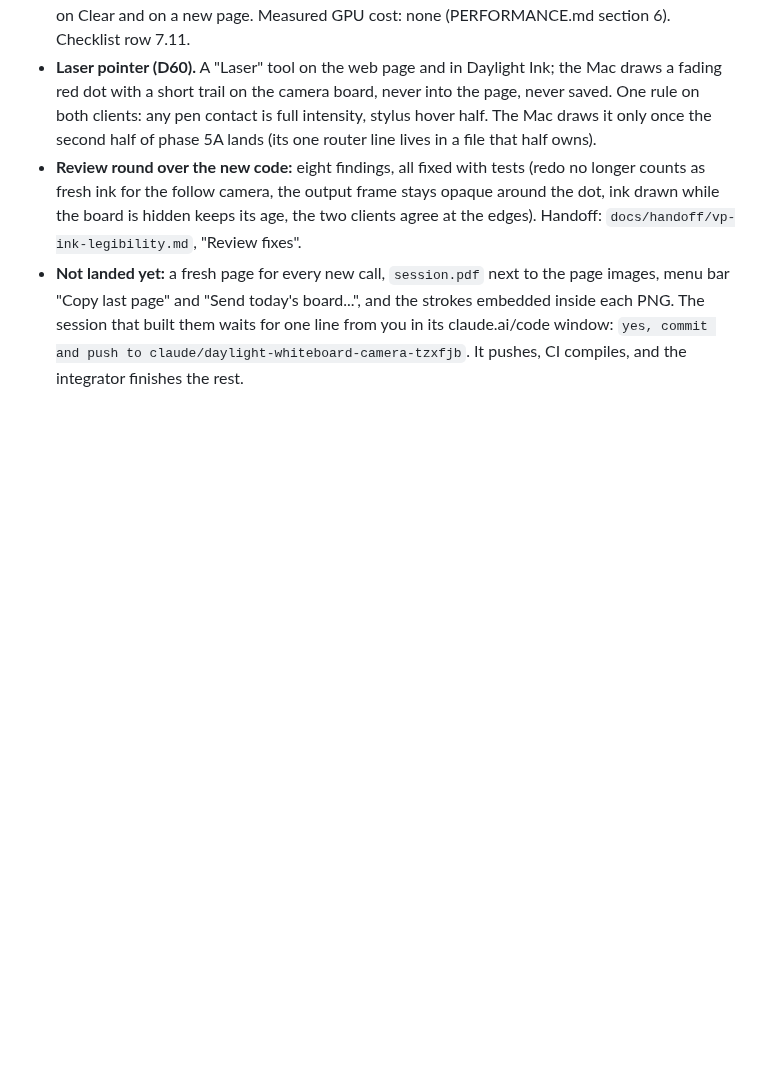
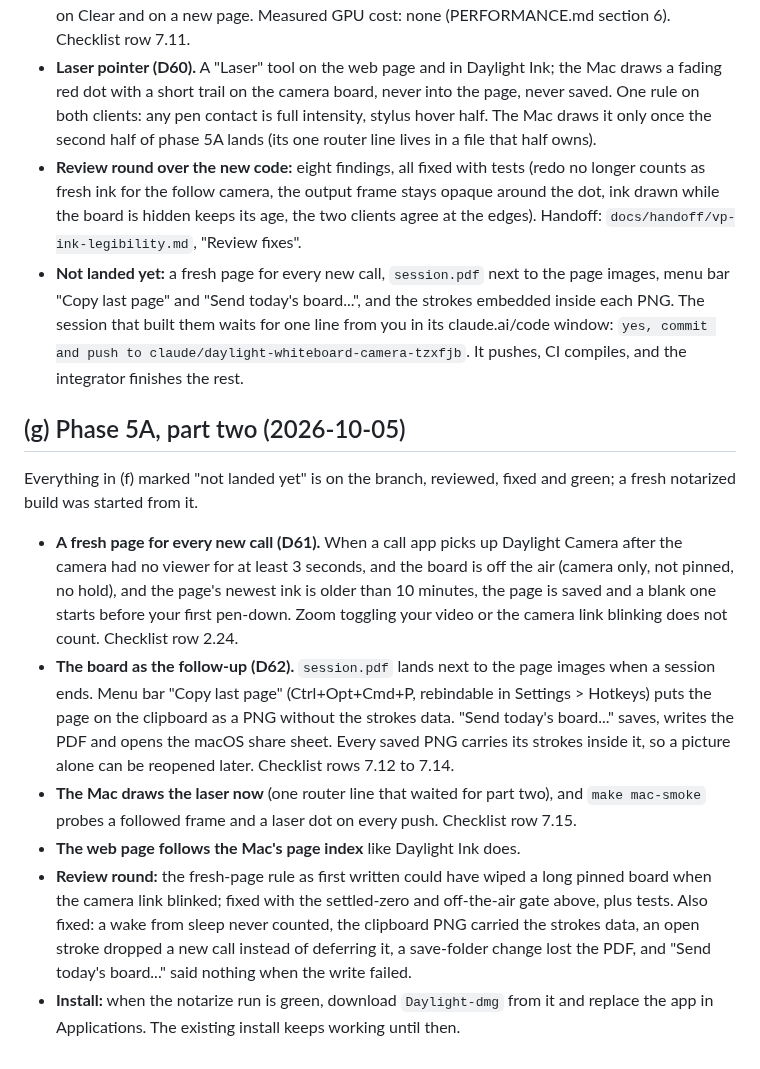
Before and after one commit to 12twelve12hi/daylight-control-your-mac, a Markdown page: whiteboard-camera/docs/WHATS-NEW.md, the part around the change. GitHub-like rendering; blank space fills up the shorter version.

Commit message:
docs: WHATS-NEW (g) phase 5A part two
Proved by: docs only.

Co-Authored-By: Claude Fable 5.1 <noreply@anthropic.com>
Claude-Session: https://claude.ai/code/session_01CAXUYrAtZw8vGo6qqwwhyf

```diff
--- a/whiteboard-camera/docs/WHATS-NEW.md
+++ b/whiteboard-camera/docs/WHATS-NEW.md
@@ -73,3 +73,14 @@ Until tonight CI built the APK and the Mac app and ran their unit tests, but not
 - **Laser pointer (D60).** A "Laser" tool on the web page and in Daylight Ink; the Mac draws a fading red dot with a short trail on the camera board, never into the page, never saved. One rule on both clients: any pen contact is full intensity, stylus hover half. The Mac draws it only once the second half of phase 5A lands (its one router line lives in a file that half owns).
 - **Review round over the new code:** eight findings, all fixed with tests (redo no longer counts as fresh ink for the follow camera, the output frame stays opaque around the dot, ink drawn while the board is hidden keeps its age, the two clients agree at the edges). Handoff: `docs/handoff/vp-ink-legibility.md`, "Review fixes".
 - **Not landed yet:** a fresh page for every new call, `session.pdf` next to the page images, menu bar "Copy last page" and "Send today's board...", and the strokes embedded inside each PNG. The session that built them waits for one line from you in its claude.ai/code window: `yes, commit and push to claude/daylight-whiteboard-camera-tzxfjb`. It pushes, CI compiles, and the integrator finishes the rest.
+
+## (g) Phase 5A, part two (2026-10-05)
+
+Everything in (f) marked "not landed yet" is on the branch, reviewed, fixed and green; a fresh notarized build was started from it.
+
+- **A fresh page for every new call (D61).** When a call app picks up Daylight Camera after the camera had no viewer for at least 3 seconds, and the board is off the air (camera only, not pinned, no hold), and the page's newest ink is older than 10 minutes, the page is saved and a blank one starts before your first pen-down. Zoom toggling your video or the camera link blinking does not count. Checklist row 2.24.
+- **The board as the follow-up (D62).** `session.pdf` lands next to the page images when a session ends. Menu bar "Copy last page" (Ctrl+Opt+Cmd+P, rebindable in Settings > Hotkeys) puts the page on the clipboard as a PNG without the strokes data. "Send today's board..." saves, writes the PDF and opens the macOS share sheet. Every saved PNG carries its strokes inside it, so a picture alone can be reopened later. Checklist rows 7.12 to 7.14.
+- **The Mac draws the laser now** (one router line that waited for part two), and `make mac-smoke` probes a followed frame and a laser dot on every push. Checklist row 7.15.
+- **The web page follows the Mac's page index** like Daylight Ink does.
+- **Review round:** the fresh-page rule as first written could have wiped a long pinned board when the camera link blinked; fixed with the settled-zero and off-the-air gate above, plus tests. Also fixed: a wake from sleep never counted, the clipboard PNG carried the strokes data, an open stroke dropped a new call instead of deferring it, a save-folder change lost the PDF, and "Send today's board..." said nothing when the write failed.
+- **Install:** when the notarize run is green, download `Daylight-dmg` from it and replace the app in Applications. The existing install keeps working until then.
```
